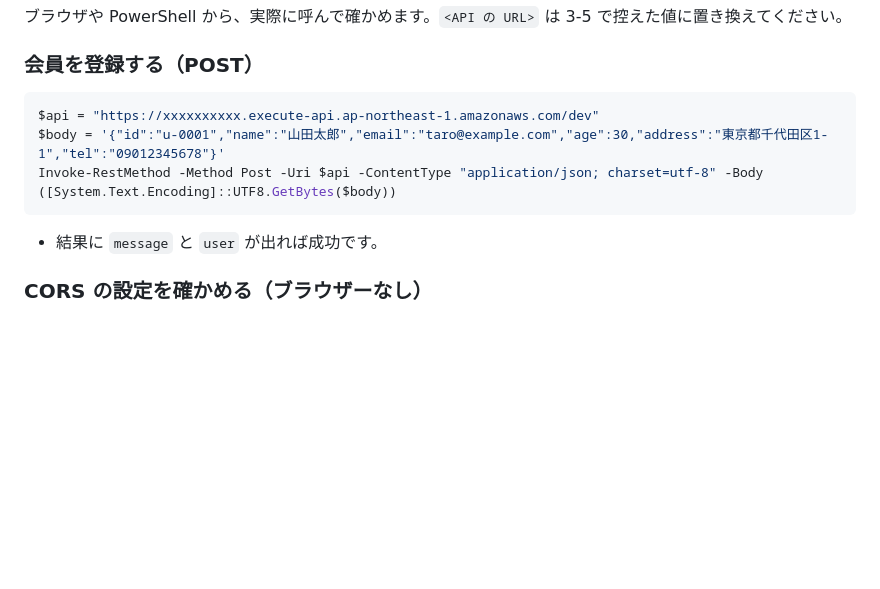
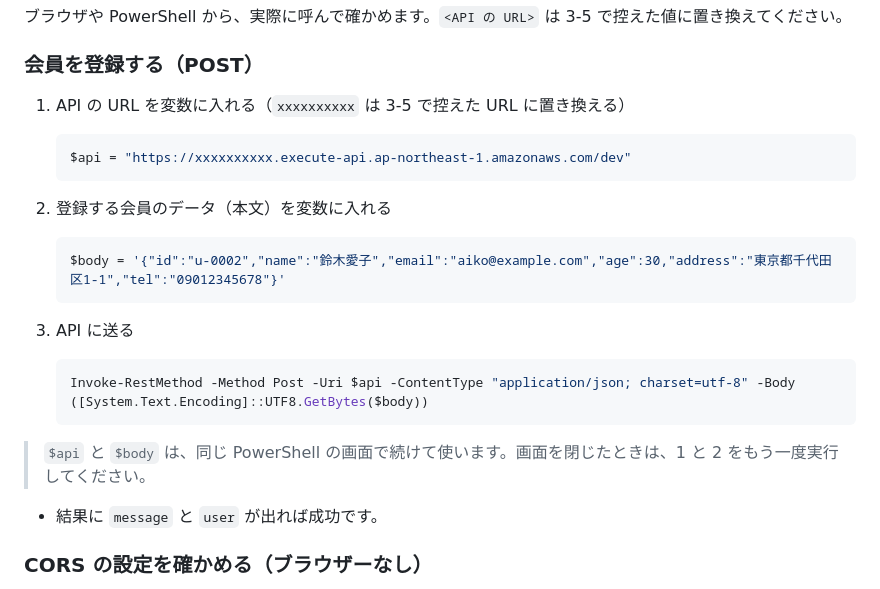
Before and after one commit to TetsuSuzu/AWS-HANDSON-FOR-LEARNER, a Markdown page: Session3/README.md, the part around the change. GitHub-like rendering; blank space fills up the shorter version.

Commit message:
Session3 の会員登録の例を $api と $body に分け、例のデータを u-0002・鈴木愛子に変更
Co-Authored-By: Claude Sonnet 5.5 <noreply@anthropic.com>

````diff
--- a/Session3/README.md
+++ b/Session3/README.md
@@ -157,11 +157,25 @@ CORS は、ブラウザーから別のドメインにある API を呼び出す
 
 ### 会員を登録する（POST）
 
-```powershell
-$api = "https://xxxxxxxxxx.execute-api.ap-northeast-1.amazonaws.com/dev"
-$body = '{"id":"u-0001","name":"山田太郎","email":"taro@example.com","age":30,"address":"東京都千代田区1-1","tel":"09012345678"}'
-Invoke-RestMethod -Method Post -Uri $api -ContentType "application/json; charset=utf-8" -Body ([System.Text.Encoding]::UTF8.GetBytes($body))
-```
+1. API の URL を変数に入れる（`xxxxxxxxxx` は 3-5 で控えた URL に置き換える）
+
+   ```powershell
+   $api = "https://xxxxxxxxxx.execute-api.ap-northeast-1.amazonaws.com/dev"
+   ```
+
+2. 登録する会員のデータ（本文）を変数に入れる
+
+   ```powershell
+   $body = '{"id":"u-0002","name":"鈴木愛子","email":"aiko@example.com","age":30,"address":"東京都千代田区1-1","tel":"09012345678"}'
+   ```
+
+3. API に送る
+
+   ```powershell
+   Invoke-RestMethod -Method Post -Uri $api -ContentType "application/json; charset=utf-8" -Body ([System.Text.Encoding]::UTF8.GetBytes($body))
+   ```
+
+> `$api` と `$body` は、同じ PowerShell の画面で続けて使います。画面を閉じたときは、1 と 2 をもう一度実行してください。
 
 - 結果に `message` と `user` が出れば成功です。
 
````
